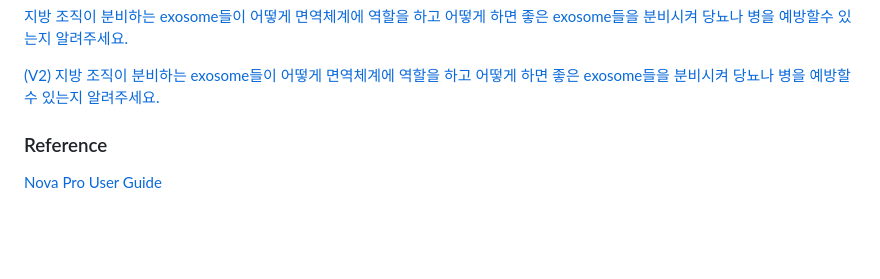
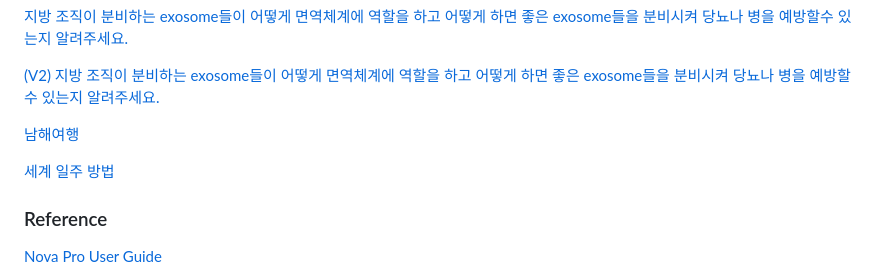
Before and after one commit to kyopark2014/agentic-workflow, a Markdown page: README.md, the part around the change. Rendered like a GitHub page; blank space fills up the shorter version.

```diff
--- a/README.md
+++ b/README.md
@@ -624,6 +624,10 @@ RAG를 테스트 하였을때에 사용한 "Bedrock Agent와 S3를 비교해 주
 
 [(V2) 지방 조직이 분비하는 exosome들이 어떻게 면역체계에 역할을 하고 어떻게 하면 좋은 exosome들을 분비시켜 당뇨나 병을 예방할수 있는지 알려주세요.](./contents/지방_조직_exosome의_면역_역할과_예방_방법.md)
 
+[남해여행](./contents/남해_여행_주제_또는_계획.md)
+
+[세계 일주 방법](./contents/세계_일주_여행_방법_알아보기.md)
+
 
 ### Reference
 
```
